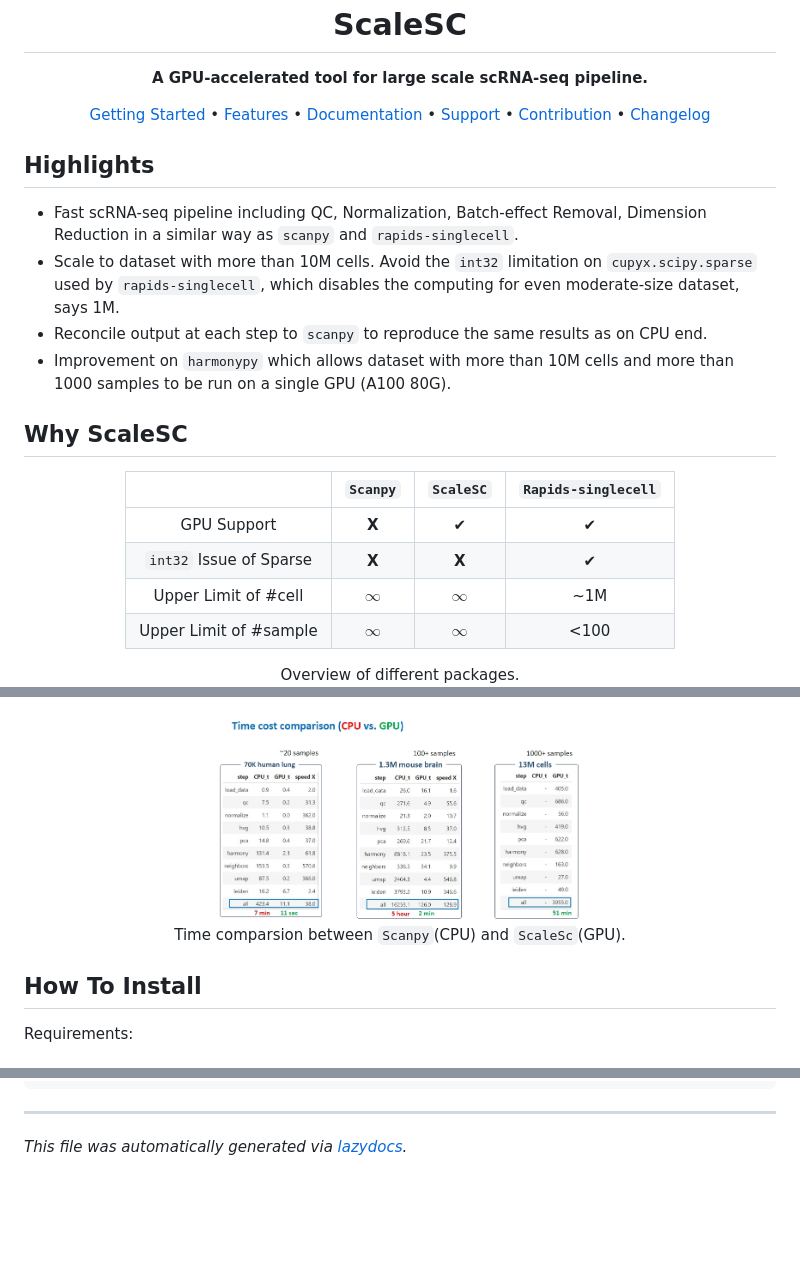
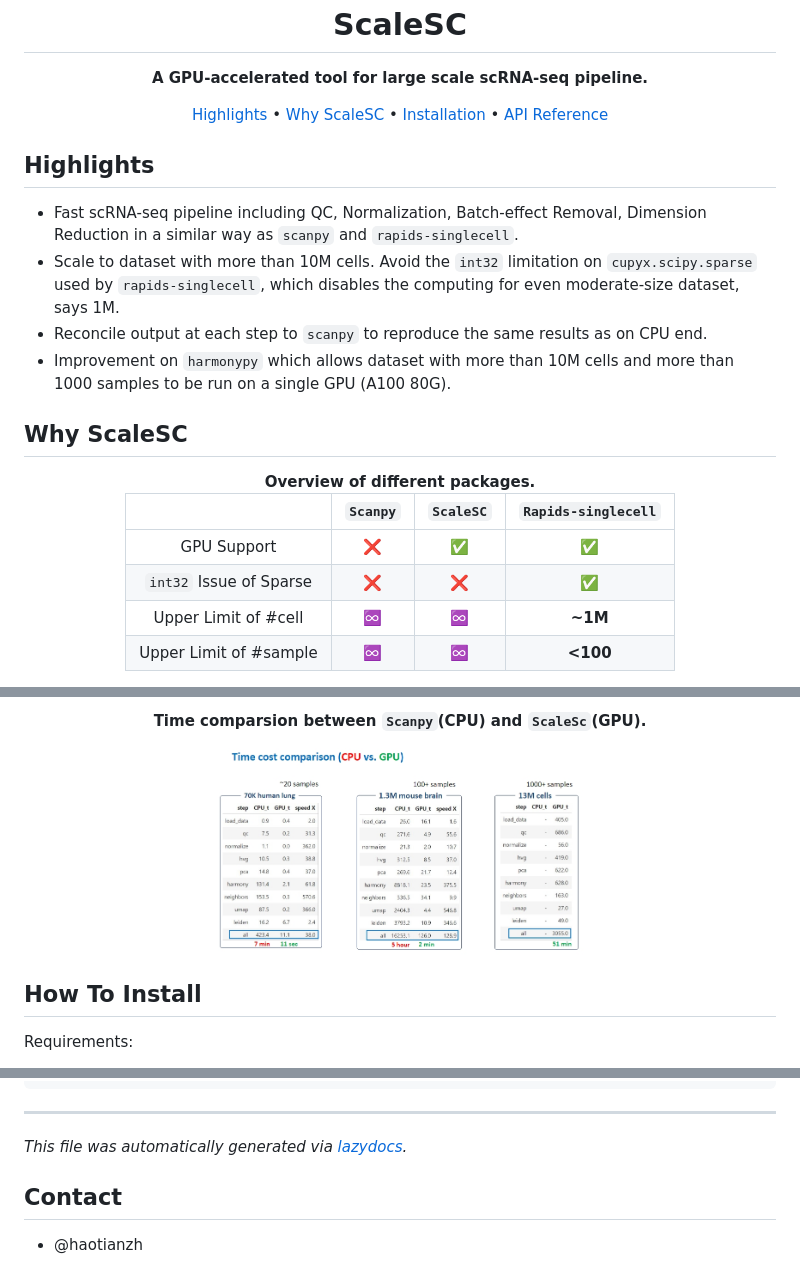
Before and after one commit to biogabriel7/ScaleSC, a Markdown page: README.md, 3 parts joined by grey strips. GitHub-like rendering; blank space fills up the shorter version.

```diff
--- a/README.md
+++ b/README.md
@@ -18,12 +18,10 @@
 </p> -->
 
 <p align="center">
-  <a href="#getting-started">Getting Started</a> •
-  <a href="#features">Features</a> •
-  <a href="#documentation">Documentation</a> •
-  <a href="#support--feedback">Support</a> •
-  <a href="#contribution">Contribution</a> •
-  <a href="https://github.com/ml-tooling/lazydocs/releases">Changelog</a>
+  <a href="#highlights">Highlights</a> •
+  <a href="#why-scalesc">Why ScaleSC</a> •
+  <a href="#how-to-install">Installation</a> •
+  <a href="#api-reference">API Reference</a>
 </p>
 
 ## Highlights
@@ -36,13 +34,14 @@
 ## Why ScaleSC
 
 <div align="center">
+<b>Overview of different packages.</b>
 
 | | `Scanpy` | `ScaleSC` | `Rapids-singlecell` |
 |:----------:|:----------:|:----------:|:----------:|
-| GPU Support | **X** | ✔ | ✔ |
-| `int32` Issue of Sparse | **X** | **X** | ✔ |
-| Upper Limit of #cell | **$\infty$** | **$\infty$** | ~1M |
-| Upper Limit of #sample | **$\infty$** | **$\infty$** | <100 |
+| GPU Support | ❌ | ✅ | ✅ |
+| `int32` Issue of Sparse | ❌ | ❌ | ✅ |
+| Upper Limit of #cell | ♾️ | ♾️ | **~1M** |
+| Upper Limit of #sample | ♾️ | ♾️ | **<100** |
 
-Overview of different packages.
+
 </div>
@@ -49,9 +50,10 @@ Overview of different packages.
 
 <div align="center">
 
+<b>Time comparsion between `Scanpy`(CPU) and `ScaleSc`(GPU).</b>
+
 <img src="./img/time_comp.jpeg" alt="time-comp" width="50%" height="auto">
 
-Time comparsion between `Scanpy`(CPU) and `ScaleSc`(GPU).
 </div>
 
 ## How To Install
@@ -719,3 +721,7 @@ update_by_genes_filter(filter)
 _This file was automatically generated via [lazydocs](https://github.com/ml-tooling/lazydocs)._
 
 </div>
+
+
+## Contact
+- @haotianzh
```
Also changed, not shown: other parts of README.md (+2 -0 lines).
